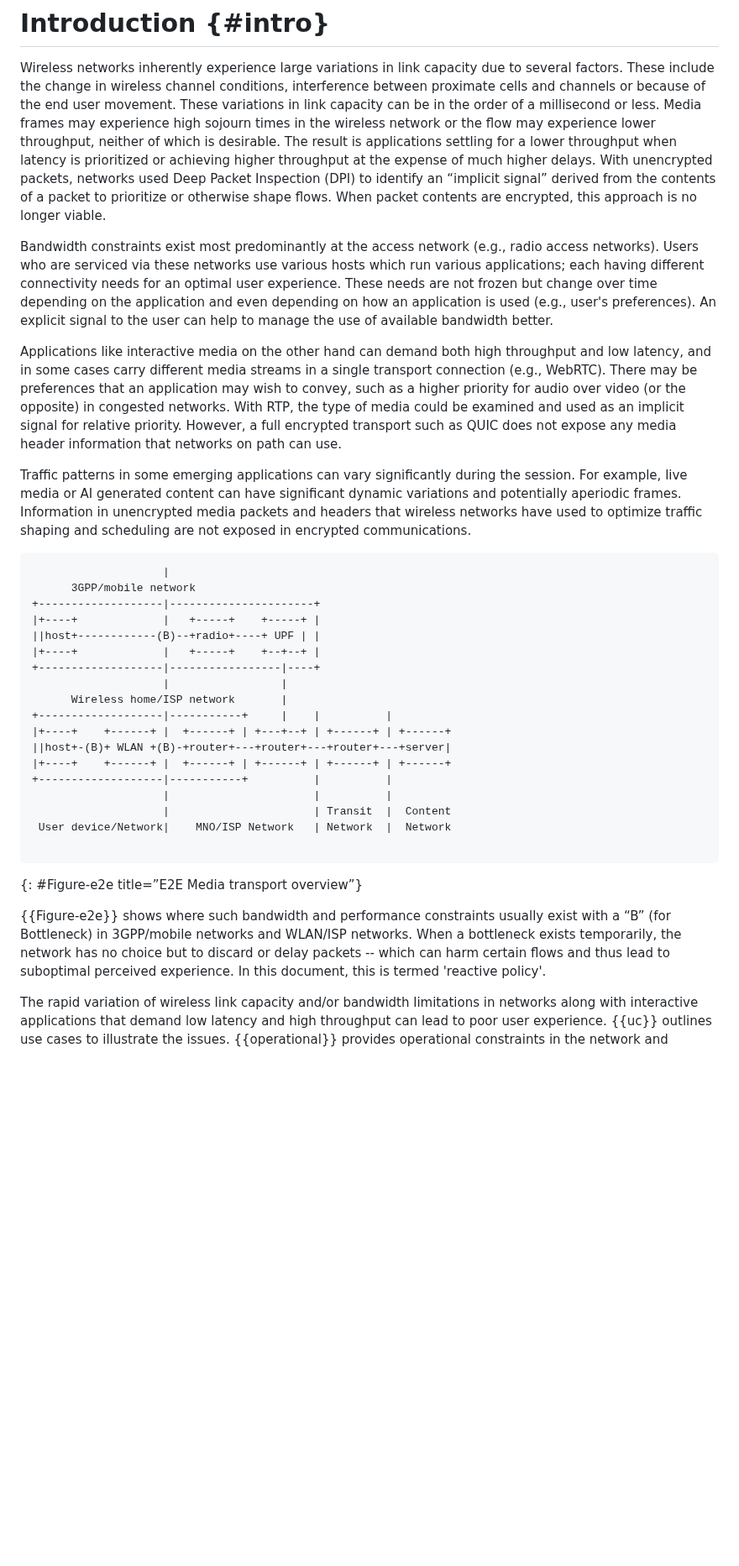
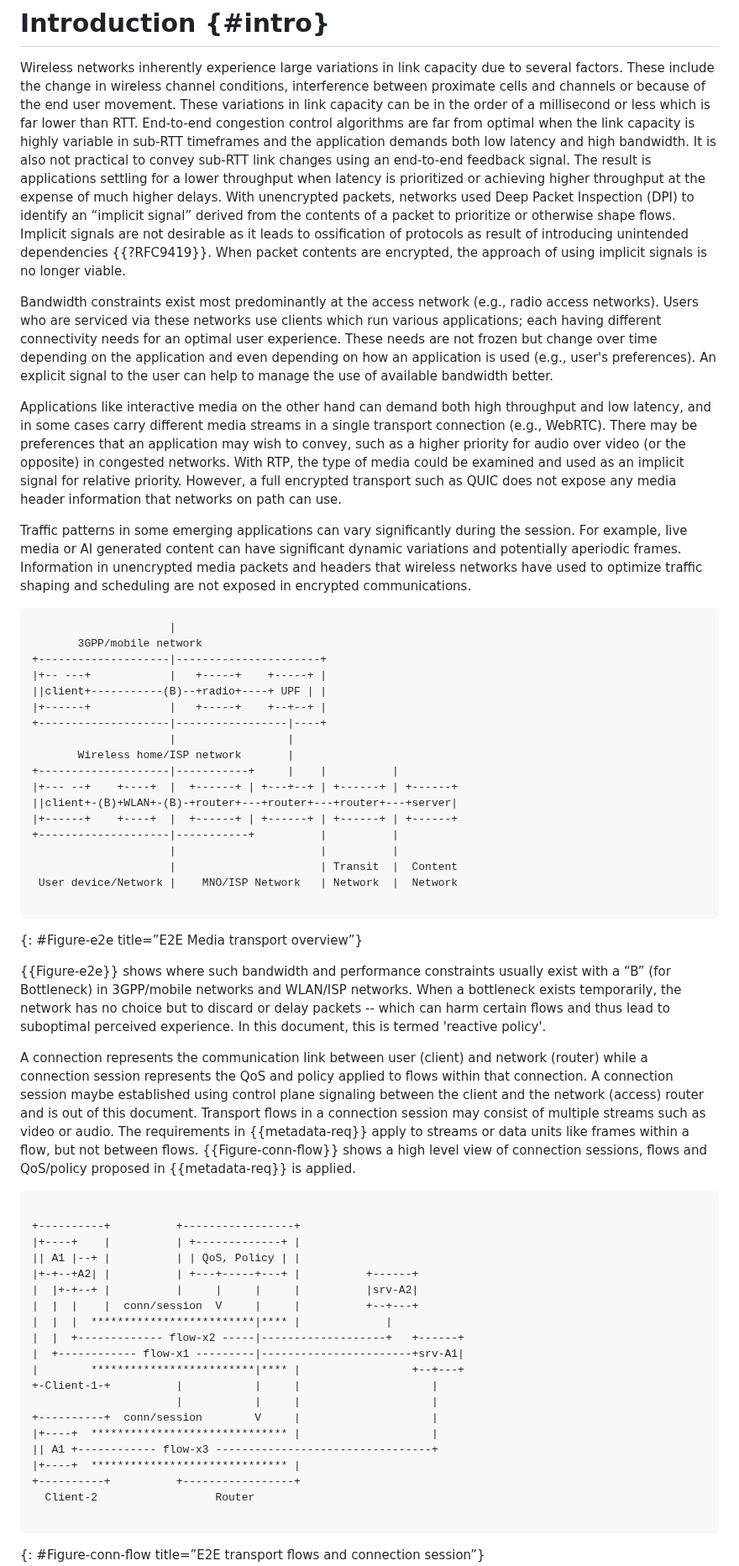
Before and after one commit to SpencerDawkins/net-collab-rqmts, a Markdown page: draft-kwbdgrr-tsvwg-net-collab-rqmts.md, the part around one of its changes. Shown at 84% size. Rendered like a GitHub page; blank space fills up the shorter version.

Commit message:
Update draft-kwbdgrr-tsvwg-net-collab-rqmts.md
Updates in Introduction section to address Issue: "Intro updates on justification, diagram, etc" #10

```diff
--- a/draft-kwbdgrr-tsvwg-net-collab-rqmts.md
+++ b/draft-kwbdgrr-tsvwg-net-collab-rqmts.md
@@ -70,14 +70,16 @@ This document lists some use cases that demonstrate the need for a mechanism to
 
 Wireless networks inherently experience large variations in link capacity due to several factors.
 These include the change in wireless channel conditions, interference between proximate cells and channels or because of the end user movement.
-These variations in link capacity can be in the order of a millisecond or less.
-Media frames may experience high sojourn times in the wireless network or the flow may experience lower throughput, neither of which is desirable.
+These variations in link capacity can be in the order of a millisecond or less which is far lower than RTT.
+End-to-end congestion control algorithms are far from optimal when the link capacity is highly variable in sub-RTT timeframes and the application demands both low latency and high bandwidth.
+It is also not practical to convey sub-RTT link changes using an end-to-end feedback signal.
 The result is applications settling for a lower throughput when latency is prioritized or achieving higher throughput at the expense of much higher delays.
 With unencrypted packets, networks used Deep Packet Inspection (DPI) to identify an “implicit signal” derived from the contents of a packet to prioritize or otherwise shape flows.
-When packet contents are encrypted, this approach is no longer viable.
+Implicit signals are not desirable as it leads to ossification of protocols as result of introducing unintended dependencies {{?RFC9419}}.
+When packet contents are encrypted, the approach of using implicit signals is no longer viable.
 
 Bandwidth constraints exist most predominantly at the access network (e.g., radio access networks).
-Users who are serviced via these networks use various hosts which run various applications; each having different connectivity needs for an optimal user experience.
+Users who are serviced via these networks use clients which run various applications; each having different connectivity needs for an optimal user experience.
 These needs are not frozen but change over time depending on the application and even depending on how an application is used (e.g., user's preferences).
 An explicit signal to the user can help to manage the use of available bandwidth better.
 
@@ -91,23 +93,23 @@ For example, live media or AI generated content can have significant dynamic var
 Information in unencrypted media packets and headers that wireless networks have used to optimize traffic shaping and scheduling are not exposed in encrypted communications.
 
 ~~~~~~~~
-                    |
-      3GPP/mobile network
-+-------------------|----------------------+
-|+----+             |   +-----+    +-----+ |
-||host+------------(B)--+radio+----+ UPF | |
-|+----+             |   +-----+    +--+--+ |
-+-------------------|-----------------|----+
-                    |                 |
-      Wireless home/ISP network       |
-+-------------------|-----------+     |    |          |
-|+----+    +------+ |  +------+ | +---+--+ | +------+ | +------+
-||host+-(B)+ WLAN +(B)-+router+---+router+---+router+---+server|
-|+----+    +------+ |  +------+ | +------+ | +------+ | +------+
-+-------------------|-----------+          |          |
-                    |                      |          |
-                    |                      | Transit  |  Content
- User device/Network|    MNO/ISP Network   | Network  |  Network
+                     |
+       3GPP/mobile network
++--------------------|----------------------+
+|+-- ---+            |   +-----+    +-----+ |
+||client+-----------(B)--+radio+----+ UPF | |
+|+------+            |   +-----+    +--+--+ |
++--------------------|-----------------|----+
+                     |                 |
+       Wireless home/ISP network       |
++--------------------|-----------+     |    |          |
+|+--- --+    +----+  |  +------+ | +---+--+ | +------+ | +------+
+||client+-(B)+WLAN+-(B)-+router+---+router+---+router+---+server|
+|+------+    +----+  |  +------+ | +------+ | +------+ | +------+
++--------------------|-----------+          |          |
+                     |                      |          |
+                     |                      | Transit  |  Content
+ User device/Network |    MNO/ISP Network   | Network  |  Network
 
 ~~~~~~~~
 {: #Figure-e2e title=”E2E Media transport overview”}
@@ -115,5 +117,33 @@ Information in unencrypted media packets and headers that wireless networks have
 {{Figure-e2e}} shows where such bandwidth and performance constraints usually exist with a “B” (for Bottleneck) in 3GPP/mobile networks and WLAN/ISP networks.
 When a bottleneck exists temporarily, the network has no choice but to discard or delay packets -- which can harm certain flows and thus lead to suboptimal perceived experience.  In this document, this is termed 'reactive policy'.
 
-The rapid variation of wireless link capacity and/or bandwidth limitations in networks along with interactive applications that demand low latency and high throughput can lead to poor user experience.
-{{uc}} outlines use cases to illustrate the issues.
+A connection represents the communication link between user (client) and network (router) while a connection session represents the QoS and policy applied to flows within that connection.
+A connection session maybe established using control plane signaling between the client and the network (access) router and is out of this document.
+Transport flows in a connection session may consist of multiple streams such as video or audio.
+The requirements in {{metadata-req}} apply to streams or data units like frames within a flow, but not between flows.
+{{Figure-conn-flow}} shows a high level view of connection sessions, flows and QoS/policy proposed in {{metadata-req}} is applied.
+
+~~~~~~~~
+
++----------+          +-----------------+
+|+----+    |          | +-------------+ |
+|| A1 |--+ |          | | QoS, Policy | |
+|+-+--+A2| |          | +---+-----+---+ |          +------+
+|  |+-+--+ |          |     |     |     |          |srv-A2|
+|  |  |    |  conn/session  V     |     |          +--+---+
+|  |  |  *************************|**** |             |
+|  |  +------------- flow-x2 -----|-------------------+   +------+
+|  +------------ flow-x1 ---------|-----------------------+srv-A1|
+|        *************************|**** |                 +--+---+
++-Client-1-+          |           |     |                    |
+                      |           |     |                    |
++----------+  conn/session        V     |                    |
+|+----+  ****************************** |                    |
+|| A1 +------------ flow-x3 ---------------------------------+
+|+----+  ****************************** |
++----------+          +-----------------+
+  Client-2                  Router
+
+~~~~~~~~
+{: #Figure-conn-flow title=”E2E transport flows and connection session”}
+
```
Also changed, not shown: other parts of draft-kwbdgrr-tsvwg-net-collab-rqmts.md (+6 -0 lines).
